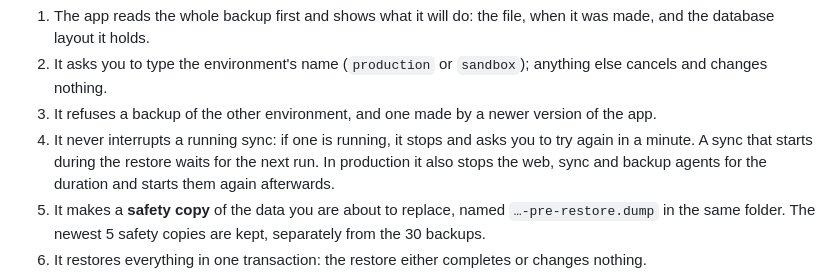
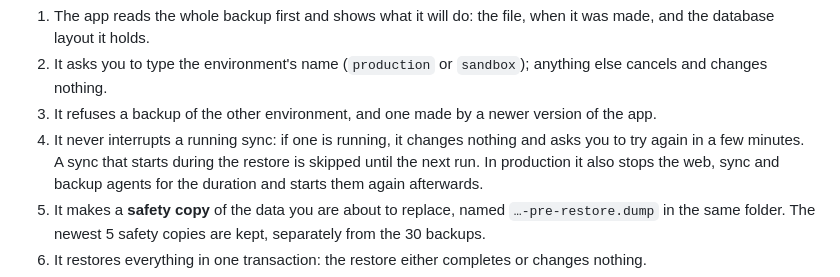
Before and after one commit to andrearaujokerry/budgetapp, a Markdown page: docs/maintenance.md, the part around the change. Rendered like a GitHub page.

Commit message:
WP-DOCS: wip — restore wording follows the code
Co-Authored-By: Claude Opus 5.5 <noreply@anthropic.com>

```diff
--- a/docs/maintenance.md
+++ b/docs/maintenance.md
@@ -55,8 +55,8 @@ command line.)
 2. It asks you to type the environment's name (`production` or `sandbox`); anything else
    cancels and changes nothing.
 3. It refuses a backup of the other environment, and one made by a newer version of the app.
-4. It never interrupts a running sync: if one is running, it stops and asks you to try again in
-   a minute. A sync that starts during the restore waits for the next run. In production it also
+4. It never interrupts a running sync: if one is running, it changes nothing and asks you to try
+   again in a few minutes. A sync that starts during the restore is skipped until the next run. In production it also
    stops the web, sync and backup agents for the duration and starts them again afterwards.
 5. It makes a **safety copy** of the data you are about to replace, named
    `…-pre-restore.dump` in the same folder. The newest 5 safety copies are kept, separately from
```
